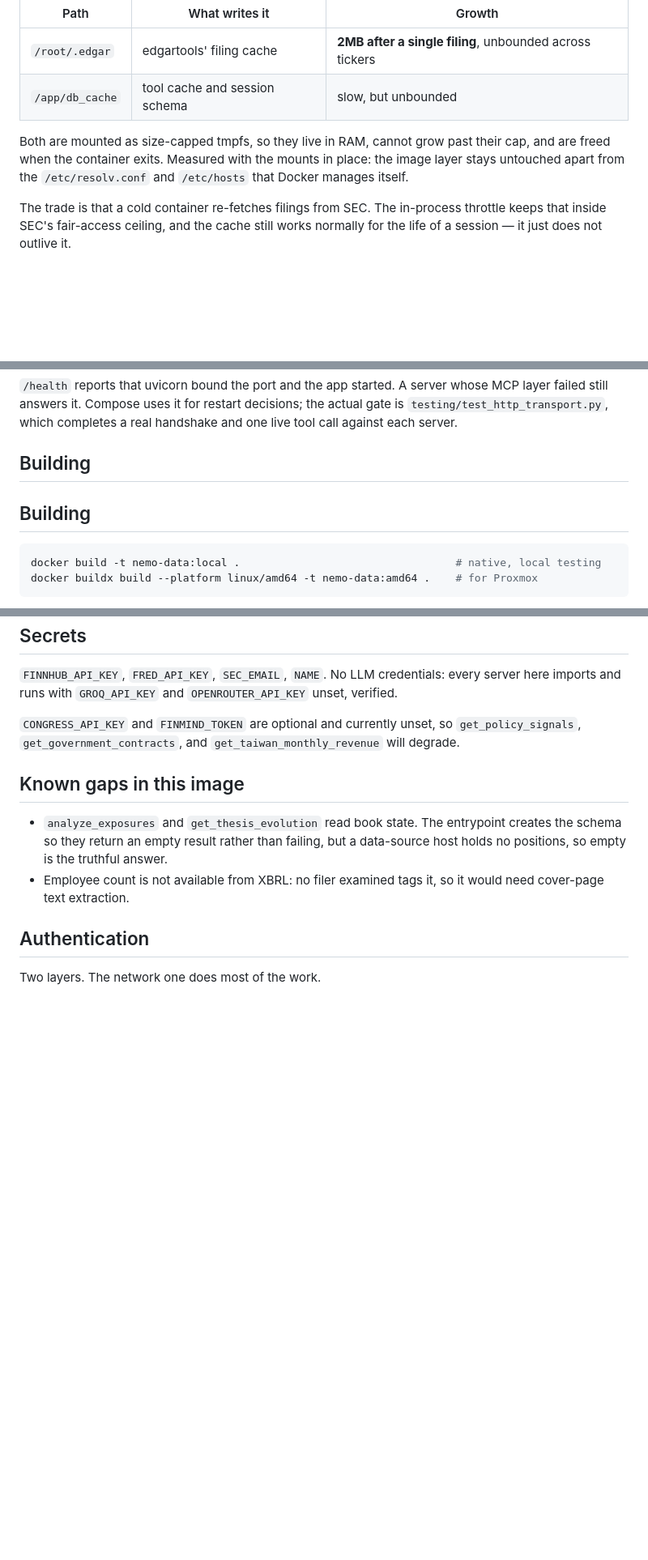
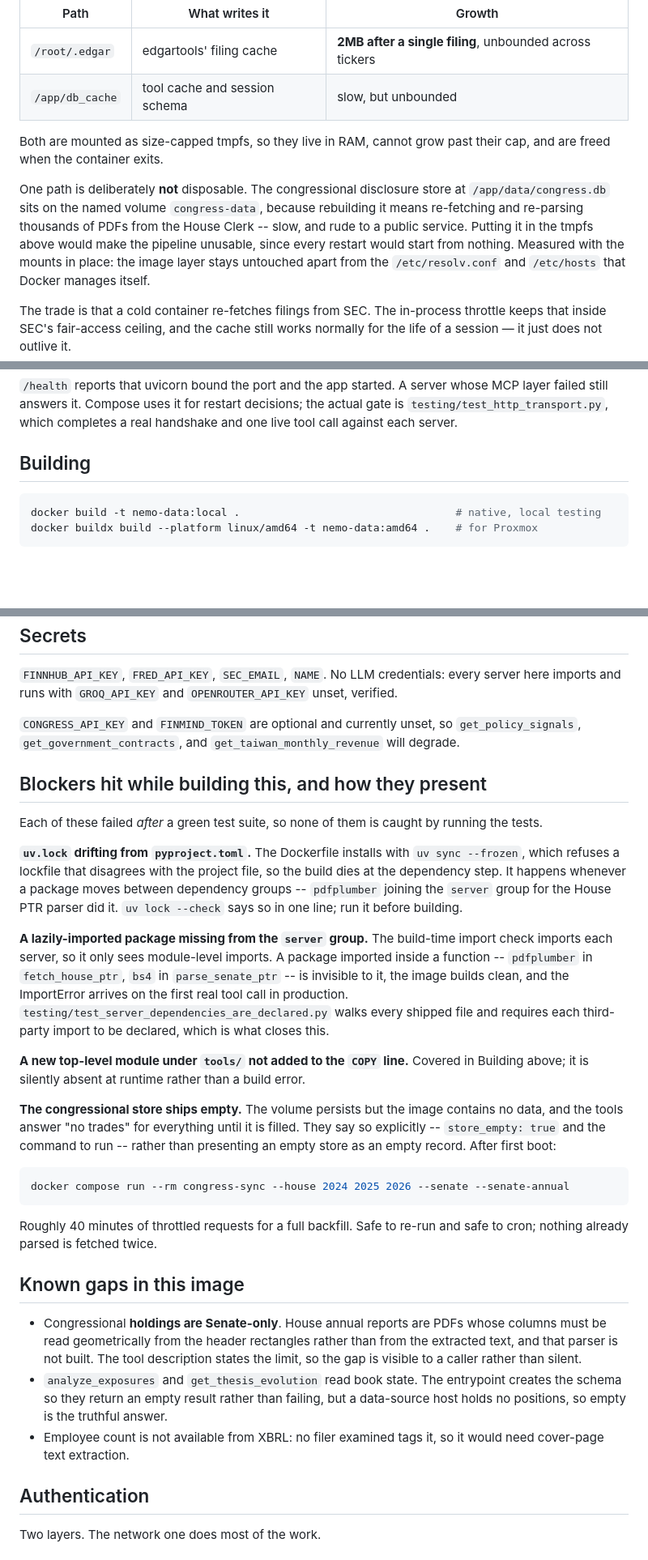
Before and after one commit to JacobTDang/Nemo_IB, a Markdown page: deploy/README.md, 3 parts joined by grey strips. Shown at 81% size. Rendered like a GitHub page; blank space fills up the shorter version.

Commit message:
write down the blockers that a green test suite does not catch
Each of these failed after the suite passed, so none is caught by running it.

`uv.lock` drifting from pyproject.toml kills the build at the dependency
step, because the Dockerfile installs with `uv sync --frozen`. It happens
whenever a package moves between dependency groups, which pdfplumber joining
the server group did. `uv lock --check` reports it in one line.

A lazily-imported package missing from the server group is invisible to the
build-time import check, which only sees module-level imports. The image
builds clean and the ImportError arrives on the first tool call in
production.

The congressional store ships empty. The volume persists but the image holds
no data, so the tools answer "no trades" until it is filled -- they say so
explicitly rather than presenting an empty store as an empty record, and the
section gives the command.

Also corrects "Why nothing persists", which is no longer true now that the
congressional store sits on a named volume, records that congressional
holdings are Senate-only, and removes a duplicated Building heading.

````diff
--- a/deploy/README.md
+++ b/deploy/README.md
@@ -13,7 +13,13 @@ Two paths are written at runtime:
 | `/app/db_cache` | tool cache and session schema | slow, but unbounded |
 
 Both are mounted as size-capped tmpfs, so they live in RAM, cannot grow past
-their cap, and are freed when the container exits. Measured with the mounts in
+their cap, and are freed when the container exits.
+
+One path is deliberately **not** disposable. The congressional disclosure store
+at `/app/data/congress.db` sits on the named volume `congress-data`, because
+rebuilding it means re-fetching and re-parsing thousands of PDFs from the House
+Clerk -- slow, and rude to a public service. Putting it in the tmpfs above would
+make the pipeline unusable, since every restart would start from nothing. Measured with the mounts in
 place: the image layer stays untouched apart from the `/etc/resolv.conf` and
 `/etc/hosts` that Docker manages itself.
 
@@ -67,7 +73,6 @@ the actual gate is `testing/test_http_transport.py`, which completes a real
 handshake and one live tool call against each server.
 
 ## Building
-## Building
 
 ```bash
 docker build -t nemo-data:local .                                  # native, local testing
@@ -94,8 +99,47 @@ unset, verified.
 `get_policy_signals`, `get_government_contracts`, and
 `get_taiwan_monthly_revenue` will degrade.
 
+## Blockers hit while building this, and how they present
+
+Each of these failed *after* a green test suite, so none of them is caught by
+running the tests.
+
+**`uv.lock` drifting from `pyproject.toml`.** The Dockerfile installs with
+`uv sync --frozen`, which refuses a lockfile that disagrees with the project
+file, so the build dies at the dependency step. It happens whenever a package
+moves between dependency groups -- `pdfplumber` joining the `server` group for
+the House PTR parser did it. `uv lock --check` says so in one line; run it
+before building.
+
+**A lazily-imported package missing from the `server` group.** The build-time
+import check imports each server, so it only sees module-level imports. A
+package imported inside a function -- `pdfplumber` in `fetch_house_ptr`,
+`bs4` in `parse_senate_ptr` -- is invisible to it, the image builds clean, and
+the ImportError arrives on the first real tool call in production.
+`testing/test_server_dependencies_are_declared.py` walks every shipped file and
+requires each third-party import to be declared, which is what closes this.
+
+**A new top-level module under `tools/` not added to the `COPY` line.** Covered
+in Building above; it is silently absent at runtime rather than a build error.
+
+**The congressional store ships empty.** The volume persists but the image
+contains no data, and the tools answer "no trades" for everything until it is
+filled. They say so explicitly -- `store_empty: true` and the command to run --
+rather than presenting an empty store as an empty record. After first boot:
+
+```bash
+docker compose run --rm congress-sync --house 2024 2025 2026 --senate --senate-annual
+```
+
+Roughly 40 minutes of throttled requests for a full backfill. Safe to re-run and
+safe to cron; nothing already parsed is fetched twice.
+
 ## Known gaps in this image
 
+- Congressional **holdings are Senate-only**. House annual reports are PDFs whose
+  columns must be read geometrically from the header rectangles rather than from
+  the extracted text, and that parser is not built. The tool description states
+  the limit, so the gap is visible to a caller rather than silent.
 - `analyze_exposures` and `get_thesis_evolution` read book state. The entrypoint
   creates the schema so they return an empty result rather than failing, but a
   data-source host holds no positions, so empty is the truthful answer.
````
